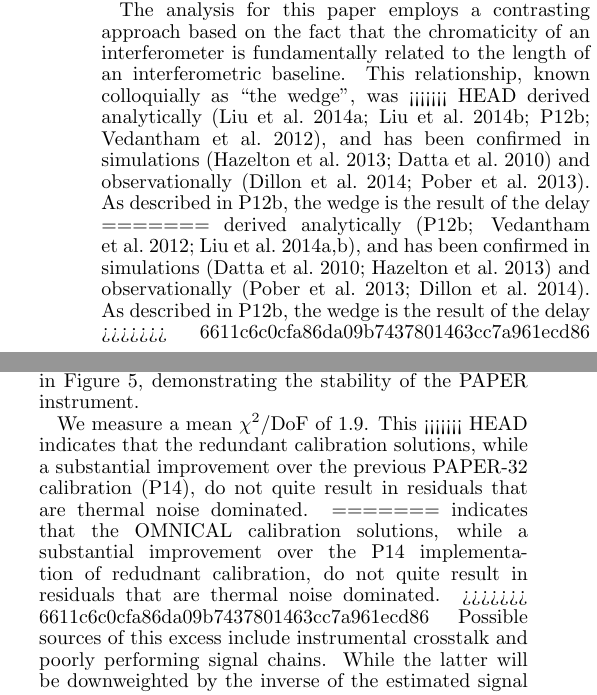
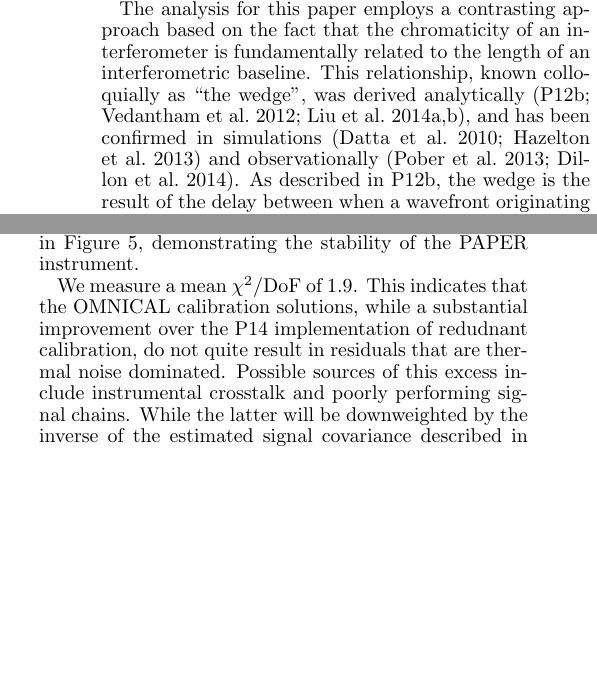
Before and after one commit to zakiali/psa64_pspec, a LaTeX document (psa64_pspec_ver2.tex): two parts of the columns of pages 4 and 5 of 22 before the commit and two parts of the columns of pages 4 and 5 of 21 after it, joined at a grey line, cut so that both start at the same text, the shorter picture padded with empty space. Compiled offline with pdfLaTeX.

Commit message:
fix previous merge conflicts.

```diff
--- a/psa64_pspec_ver2.tex
+++ b/psa64_pspec_ver2.tex
@@ -392,15 +388,9 @@ The analysis for this paper employs a contrasting
 approach based on the fact that the chromaticity of an interferometer
 is fundamentally related to the length of an interferometric baseline.  This relationship, known
 colloquially as ``the wedge", was
-<<<<<<< HEAD
-derived analytically (\citealt{liu_et_al2014a}; \citealt{liu_et_al2014b}; P12b; \citealt{vedantham_et_al2012}), and has been confirmed in
-simulations \citep{hazelton_et_al2013,datta_et_al2010} and observationally
-\citep{dillon_et_al2013b,pober_et_al2013}.  As described in P12b, the wedge is the result of the delay
-=======
 derived analytically (P12b; \citealt{vedantham_et_al2012,liu_et_al2014a,liu_et_al2014b}), and has been confirmed in
 simulations \citep{datta_et_al2010,hazelton_et_al2013} and observationally
 \citep{pober_et_al2013,dillon_et_al2013b}.  As described in P12b, the wedge is the result of the delay
->>>>>>> 6611c6c0cfa86da09b7437801463cc7a961ecd86
 between when a wavefront originating from foreground emission
 arrives at the two antennas in a baseline.  The fact that this delay is bounded by the light-crossing
 time between two antennas (which we call the ``horizon limit'' since such a wavefront would have to
@@ -603,13 +587,8 @@ demonstrating the stability of the PAPER instrument.
 
 
 We measure a mean $\chi^{2}/\text{DoF}$ of 1.9.  This
-<<<<<<< HEAD
-indicates that the redundant calibration solutions, while a substantial improvement
-over the previous PAPER-32 calibration (P14), do not quite result in residuals that are thermal noise dominated.
-=======
 indicates that the OMNICAL calibration solutions, while a substantial improvement
 over the P14 implementation of redudnant calibration, do not quite result in residuals that are thermal noise dominated.
->>>>>>> 6611c6c0cfa86da09b7437801463cc7a961ecd86
 Possible sources of this excess include instrumental crosstalk and poorly performing signal chains.
 While the latter will be downweighted by the inverse of the estimated signal covariance described
 in Section \ref{sec:oqe}, crosstalk is a defect in the data that must be addressed.
```
Also changed, not shown: psa64_pspec_ver2.tex (10 more changed lines).
